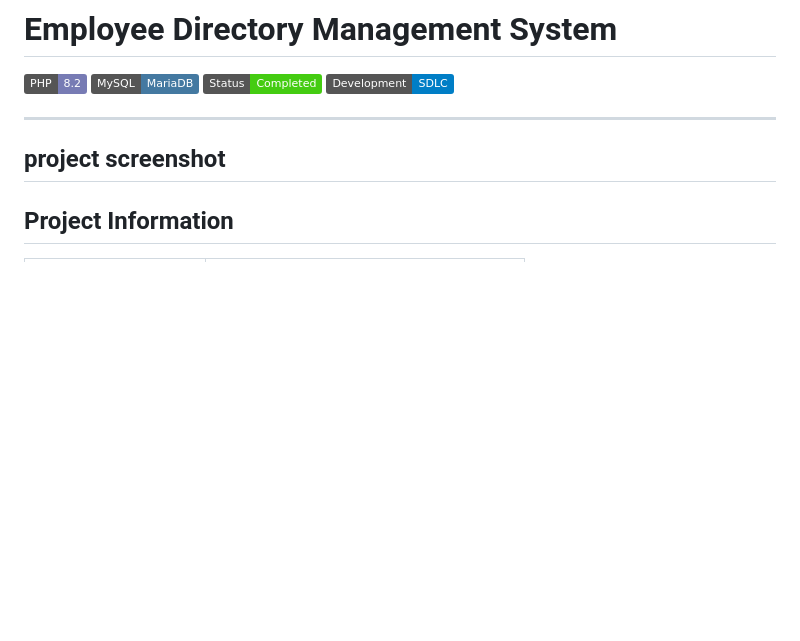
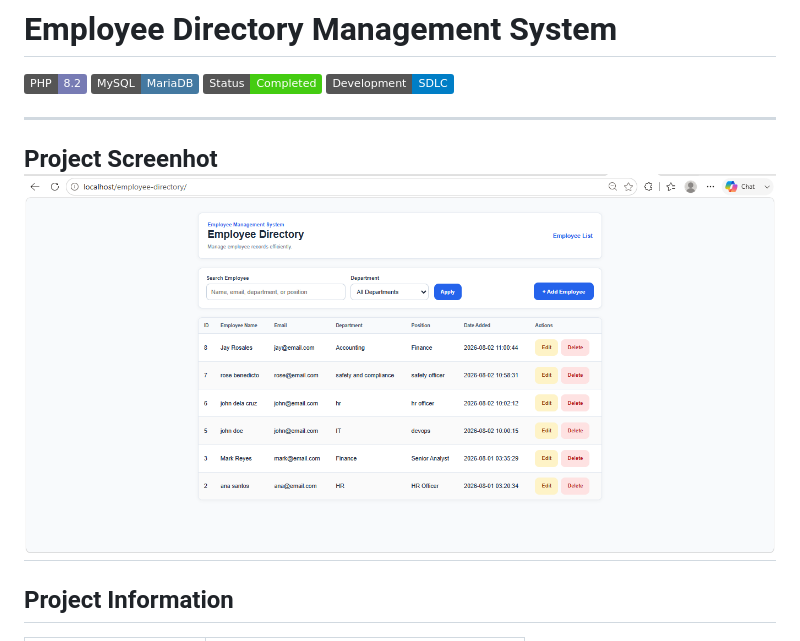
Before and after one commit to ara-11/employee-directory-management-system, a Markdown page: README.md, the part around the change. Drawn GitHub-style; badges without logos; blank space fills up the shorter version.

Commit message:
added project screenshot

```diff
--- a/README.md
+++ b/README.md
@@ -6,7 +6,8 @@
 ![SDLC](https://img.shields.io/badge/Development-SDLC-blue)
 
 ---
-project screenshot
+Project Screenhot
+![](screenshots/07-project-screenshot.png)
 ---
 ## Project Information
 
```
